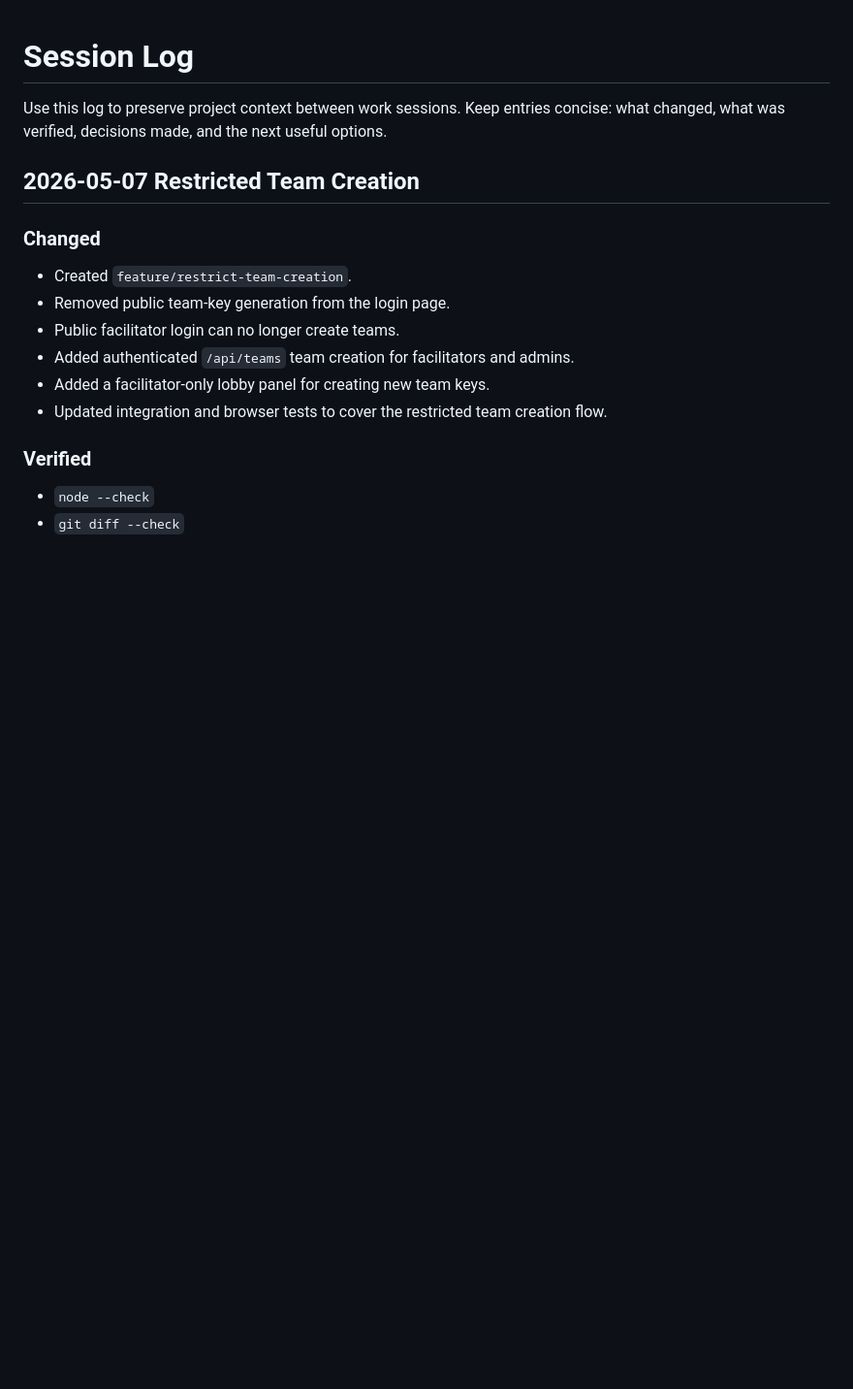
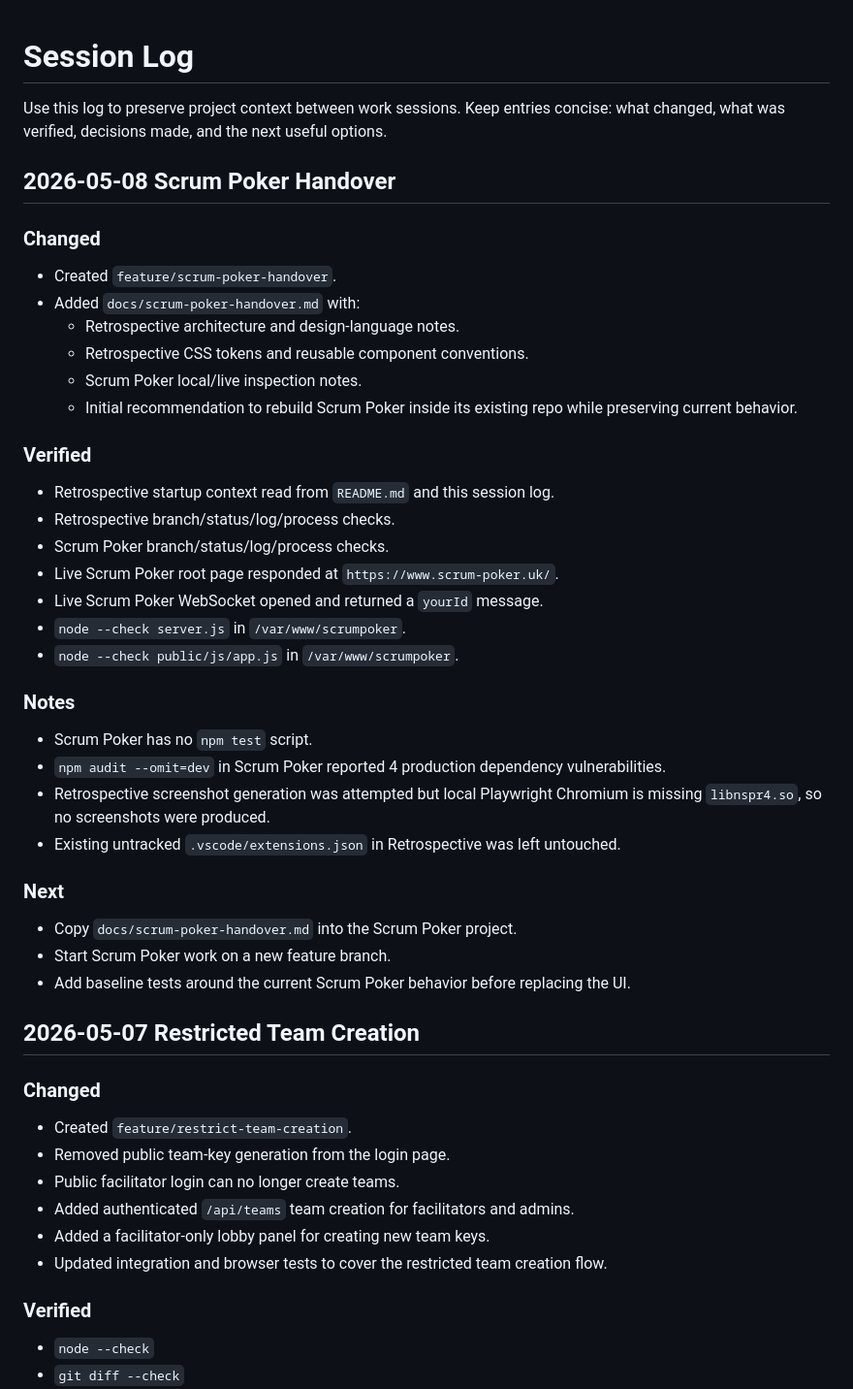
Before and after one commit to davidmjackson/retrospective2, a Markdown page: docs/session-log.md, the part around the change. Shown at 97% size. Drawn GitHub-style; blank space fills up the shorter version.

Commit message:
Add Scrum Poker handover notes

```diff
--- a/docs/session-log.md
+++ b/docs/session-log.md
@@ -2,6 +2,36 @@
 
 Use this log to preserve project context between work sessions. Keep entries concise:
 what changed, what was verified, decisions made, and the next useful options.
+
+## 2026-05-08 Scrum Poker Handover
+
+### Changed
+- Created `feature/scrum-poker-handover`.
+- Added `docs/scrum-poker-handover.md` with:
+  - Retrospective architecture and design-language notes.
+  - Retrospective CSS tokens and reusable component conventions.
+  - Scrum Poker local/live inspection notes.
+  - Initial recommendation to rebuild Scrum Poker inside its existing repo while preserving current behavior.
+
+### Verified
+- Retrospective startup context read from `README.md` and this session log.
+- Retrospective branch/status/log/process checks.
+- Scrum Poker branch/status/log/process checks.
+- Live Scrum Poker root page responded at `https://www.scrum-poker.uk/`.
+- Live Scrum Poker WebSocket opened and returned a `yourId` message.
+- `node --check server.js` in `/var/www/scrumpoker`.
+- `node --check public/js/app.js` in `/var/www/scrumpoker`.
+
+### Notes
+- Scrum Poker has no `npm test` script.
+- `npm audit --omit=dev` in Scrum Poker reported 4 production dependency vulnerabilities.
+- Retrospective screenshot generation was attempted but local Playwright Chromium is missing `libnspr4.so`, so no screenshots were produced.
+- Existing untracked `.vscode/extensions.json` in Retrospective was left untouched.
+
+### Next
+- Copy `docs/scrum-poker-handover.md` into the Scrum Poker project.
+- Start Scrum Poker work on a new feature branch.
+- Add baseline tests around the current Scrum Poker behavior before replacing the UI.
 
 ## 2026-05-07 Restricted Team Creation
 
```
Also changed, not shown: docs/scrum-poker-handover.md (added, +315 -0 lines).
